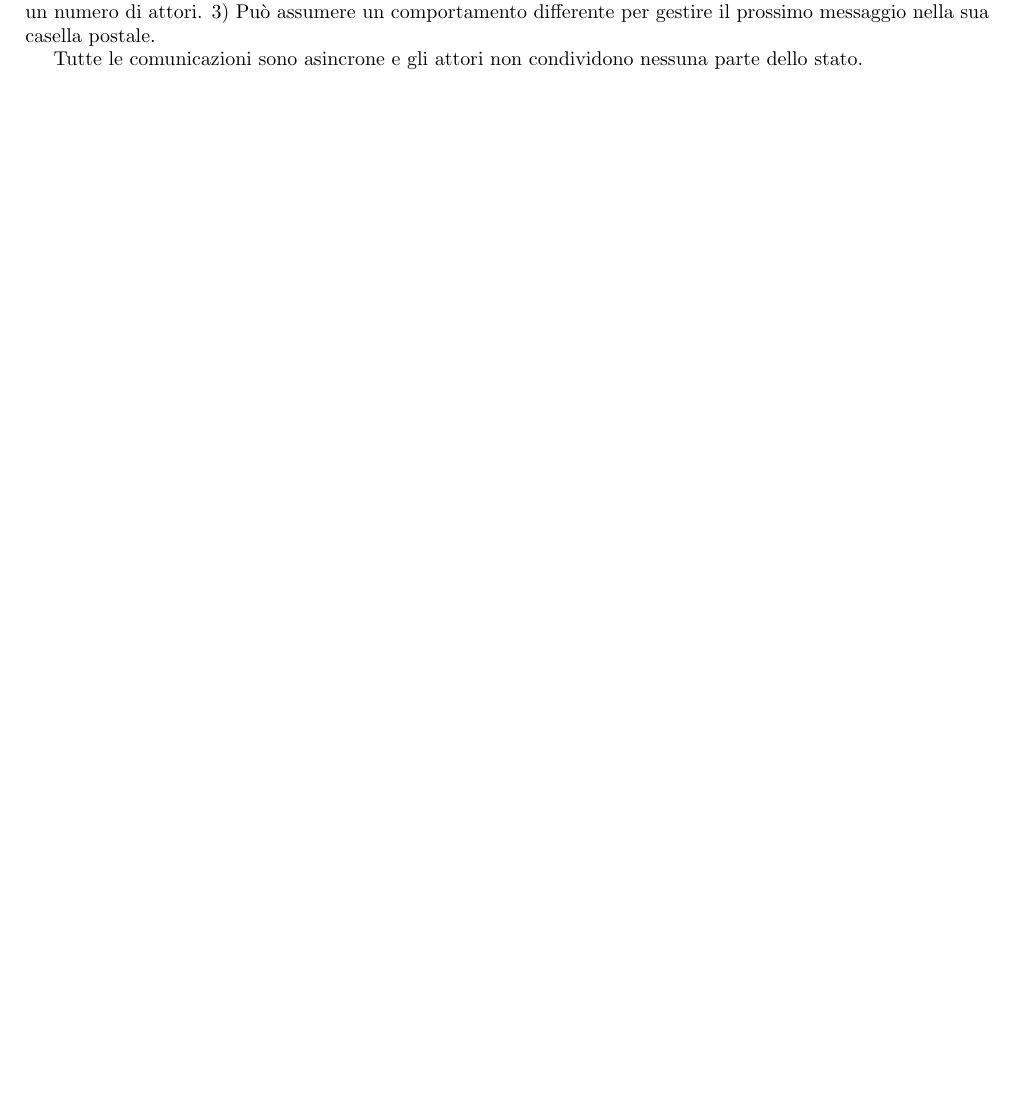
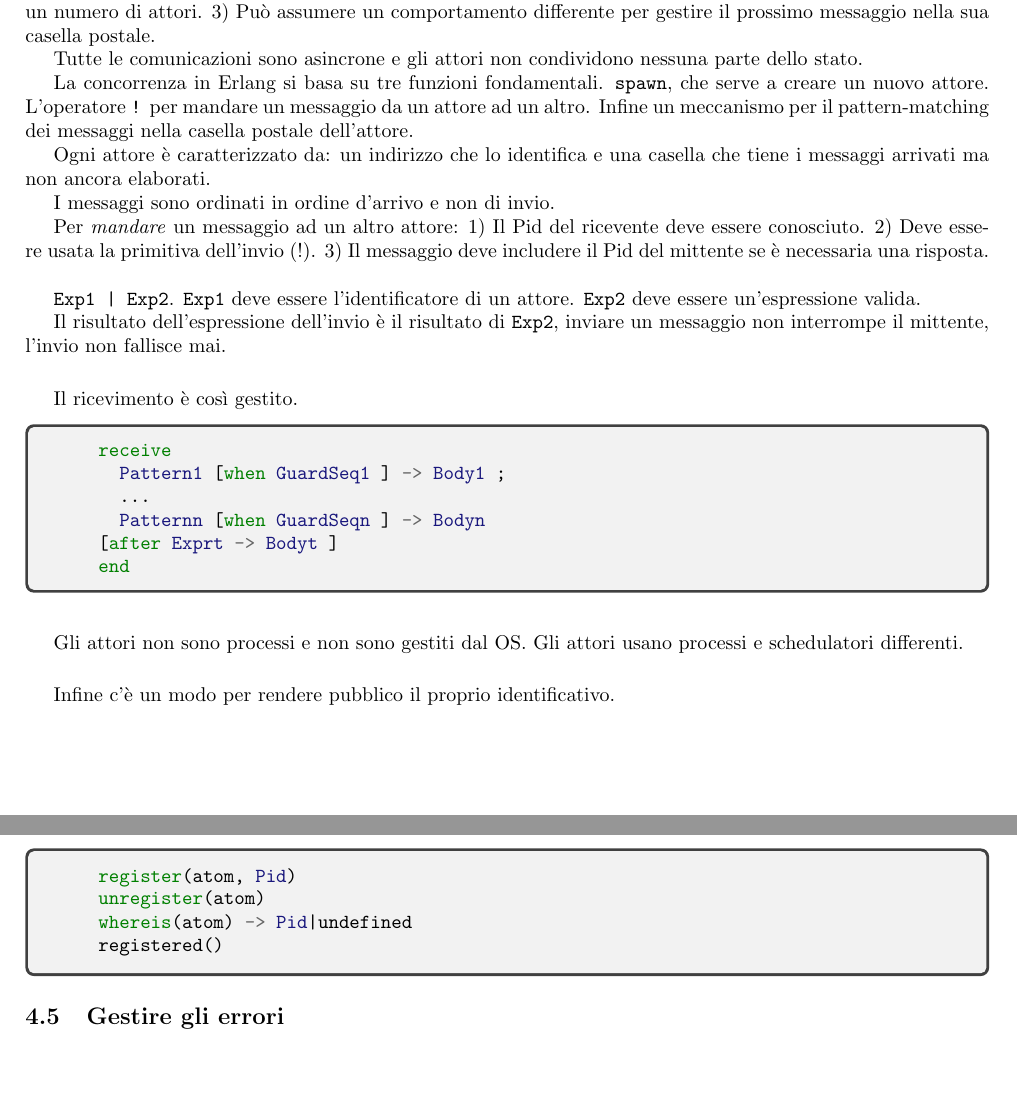
Before and after one commit to Masche33/Programming_Language, a LaTeX document (Appunti/Appunti.tex): part of page 9 of 9 before the commit and two parts of pages 9 and 10 of 10 after it, the two joined at a grey line, cut so that both start at the same text, the shorter picture padded with empty space. Compiled offline with pdfLaTeX.

```diff
--- a/Appunti/Appunti.tex
+++ b/Appunti/Appunti.tex
@@ -615,7 +614,57 @@
 1) Mandare un numero di messaggi ad altri attori.
 2) Creare un numero di attori.
 3) Può assumere un comportamento differente per gestire il prossimo messaggio nella sua casella postale.\newline
-\hspace*{0.5cm}Tutte le comunicazioni sono asincrone e gli attori non condividono nessuna parte dello stato.
+\hspace*{0.5cm}Tutte le comunicazioni sono asincrone e gli attori non condividono nessuna parte dello stato.\newline
+\hspace*{0.5cm}La concorrenza in Erlang si basa su tre funzioni fondamentali. \texttt{spawn}, che serve a creare un nuovo attore. L'operatore \texttt{!} per mandare un messaggio da un attore ad un altro. Infine un meccanismo per il pattern-matching dei messaggi nella casella postale dell'attore.\newline
+\hspace*{0.5cm}Ogni attore è caratterizzato da: un indirizzo che lo identifica e una casella che tiene i messaggi arrivati ma non ancora elaborati.\newline
+\hspace*{0.5cm}I messaggi sono ordinati in ordine d'arrivo e non di invio.\newline
+\hspace*{0.5cm}Per \textit{mandare} un messaggio ad un altro attore:
+1) Il Pid del ricevente deve essere conosciuto.
+2) Deve essere usata la primitiva dell'invio (!).
+3) Il messaggio deve includere il Pid del mittente se è necessaria una risposta.\newline
 
+\hspace*{0.5cm}\texttt{Exp1 | Exp2}.
+\texttt{Exp1} deve essere l'identificatore di un attore.
+\texttt{Exp2} deve essere un'espressione valida.\newline
+\hspace*{0.5cm}Il risultato dell'espressione dell'invio è il risultato di \texttt{Exp2}, inviare un messaggio non interrompe il mittente, l'invio non fallisce mai.
+
+\vspace*{0.5cm}
+
+\hspace*{0.5cm}Il ricevimento è così gestito.
+
+\begin{tcolorbox}
+  \begin{minted}{erlang}
+    receive
+      Pattern1 [when GuardSeq1 ] -> Body1 ;
+      ...
+      Patternn [when GuardSeqn ] -> Bodyn
+    [after Exprt -> Bodyt ]
+    end
+  \end{minted}
+\end{tcolorbox}
+
+\vspace*{0.5cm}
+
+\hspace*{0.5cm}Gli attori non sono processi e non sono gestiti dal OS.
+Gli attori usano processi e schedulatori differenti.
+
+\vspace*{0.5cm}
+
+\hspace*{0.5cm}Infine c'è un modo per rendere pubblico il proprio identificativo.
+
+\begin{tcolorbox}
+  \begin{minted}{erlang}
+    register(atom, Pid)
+    unregister(atom)
+    whereis(atom) -> Pid|undefined
+    registered()
+  \end{minted}
+\end{tcolorbox}
+
+\subsection{Gestire gli errori}
+
+\vspace*{0.5cm}
+
+\hspace*{0.5cm}
 
 \end{document}
```
Also changed, not shown: Appunti/Appunti.pdf, Appunti/Appunti.tex (33 more changed lines).
